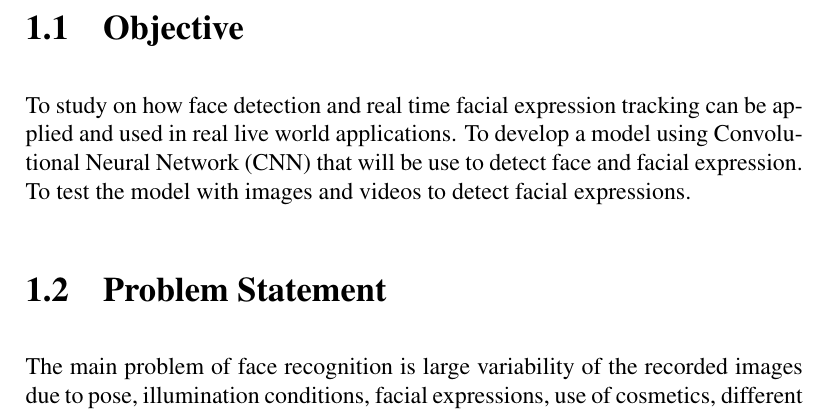
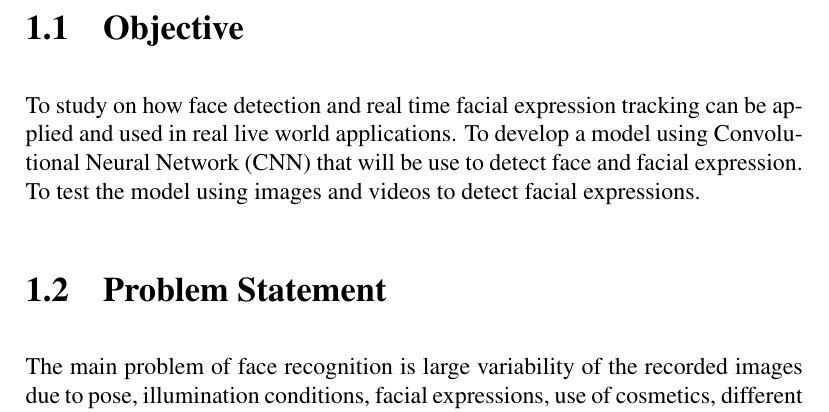
Before and after one commit to Mahamatnour/FYP-Project, a LaTeX document (FinalReport.tex): part of page 4 of 6, cut so that both start at the same text. Compiled offline with pdfLaTeX.

Commit message:
little change

```diff
--- a/FinalReport.tex
+++ b/FinalReport.tex
@@ -37,7 +38,7 @@ Real time face detection with features have important roles in the security indu
 people demographic analysis, intelligent transportation system (ITS), classes attendance and work attendance on time.
 
 \section{Objective}
-To study on how face detection and real time facial expression tracking can be applied and used in real live world applications. To develop a model using Convolutional Neural Network (CNN) that will be use to detect face and facial expression. To test the model with images and videos to detect facial expressions.
+To study on how face detection and real time facial expression tracking can be applied and used in real live world applications. To develop a model using Convolutional Neural Network (CNN) that will be use to detect face and facial expression. To test the model using images and videos to detect facial expressions.
 
 
 \section{Problem Statement}
```
Also changed, not shown: FinalReport.pdf, FinalReport.tex (3 more changed lines), 2 other files.
